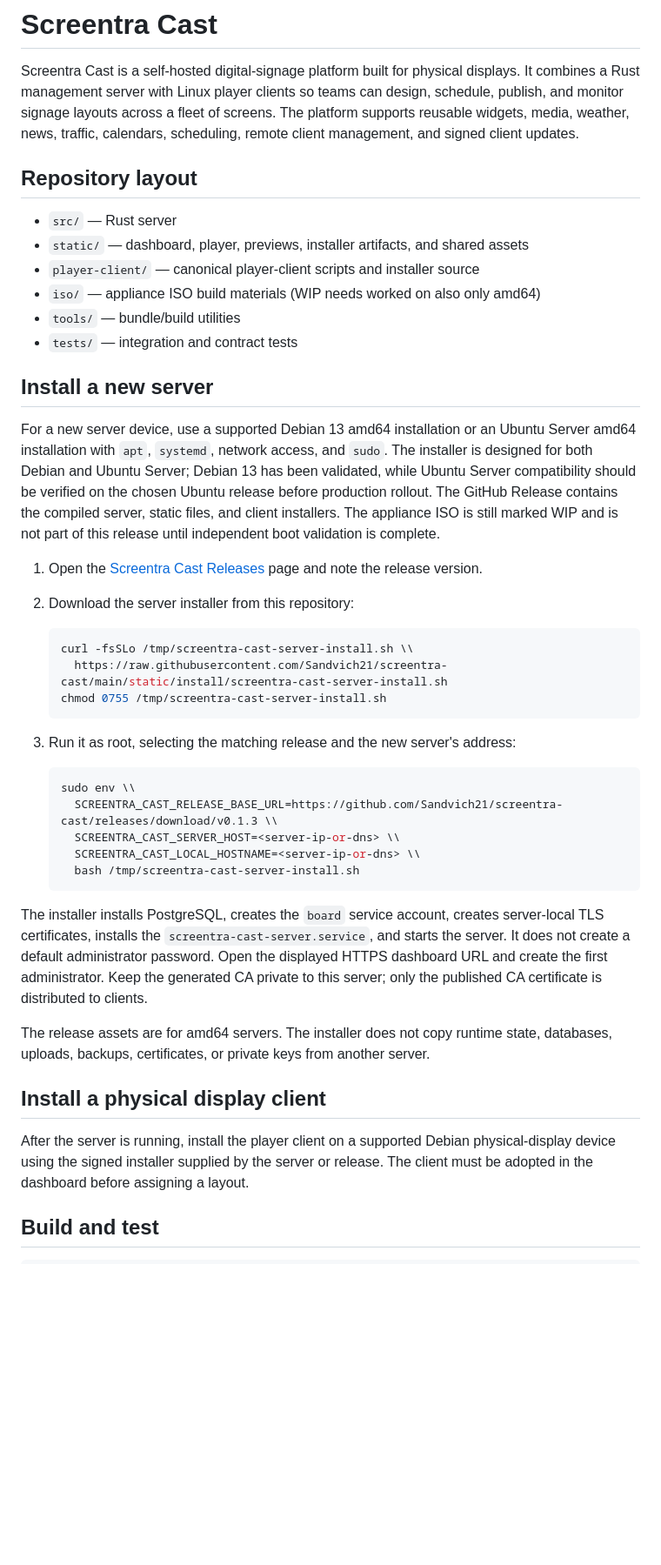
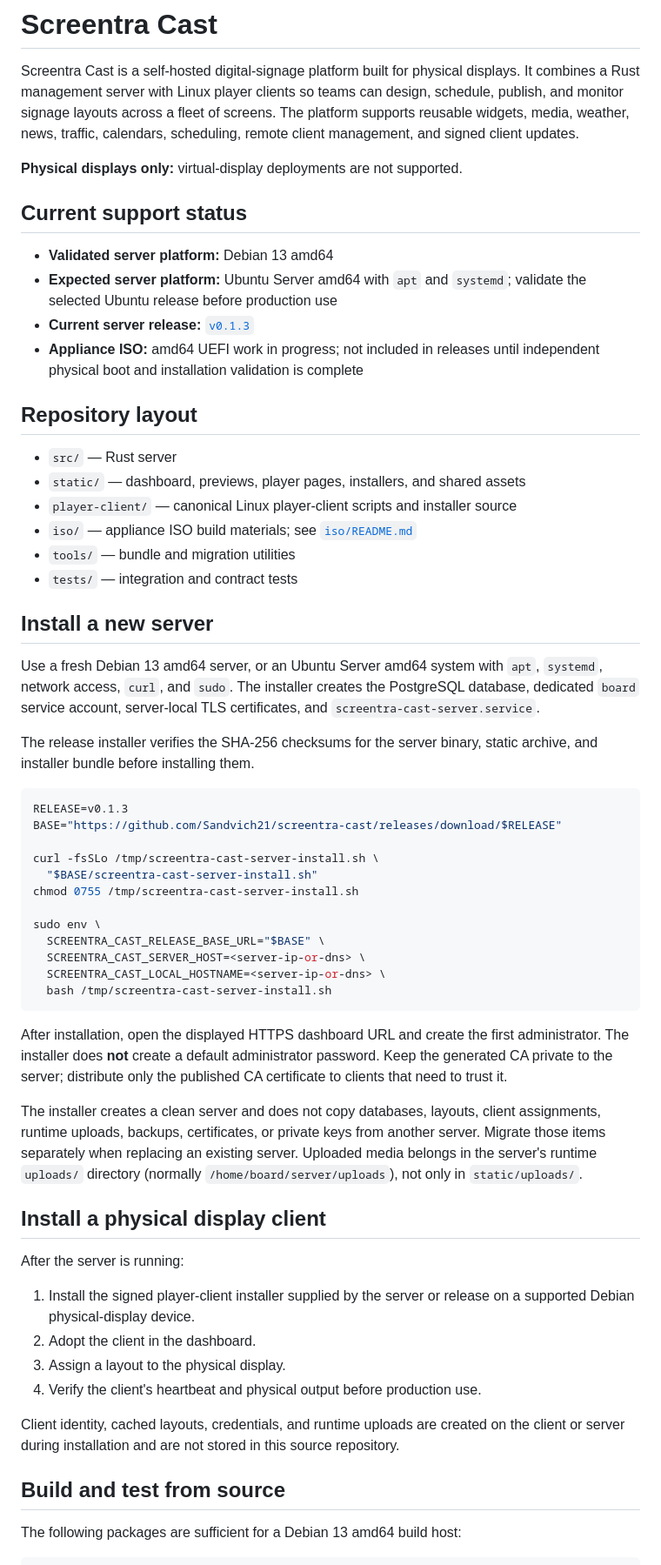
Before and after one commit to Sandvich21/screentra-cast, a Markdown page: README.md, the part around one of its changes. Shown at 87% size. Rendered like a GitHub page; blank space fills up the shorter version.

Commit message:
Update README for current Screentra Cast software

````diff
--- a/README.md
+++ b/README.md
@@ -7,63 +7,79 @@ of screens. The platform supports reusable widgets, media, weather, news,
 traffic, calendars, scheduling, remote client management, and signed client
 updates.
 
+**Physical displays only:** virtual-display deployments are not supported.
+
+## Current support status
+
+- **Validated server platform:** Debian 13 amd64
+- **Expected server platform:** Ubuntu Server amd64 with `apt` and `systemd`;
+  validate the selected Ubuntu release before production use
+- **Current server release:** [`v0.1.3`](https://github.com/Sandvich21/screentra-cast/releases/tag/v0.1.3)
+- **Appliance ISO:** amd64 UEFI work in progress; not included in releases until
+  independent physical boot and installation validation is complete
+
 ## Repository layout
 
 - `src/` — Rust server
-- `static/` — dashboard, player, previews, installer artifacts, and shared assets
-- `player-client/` — canonical player-client scripts and installer source
-- `iso/` — appliance ISO build materials (WIP needs worked on also only amd64)
-- `tools/` — bundle/build utilities
+- `static/` — dashboard, previews, player pages, installers, and shared assets
+- `player-client/` — canonical Linux player-client scripts and installer source
+- `iso/` — appliance ISO build materials; see [`iso/README.md`](iso/README.md)
+- `tools/` — bundle and migration utilities
 - `tests/` — integration and contract tests
 
 ## Install a new server
 
-For a new server device, use a supported Debian 13 amd64 installation or an
-Ubuntu Server amd64 installation with `apt`, `systemd`, network access, and
-`sudo`. The installer is designed for both Debian and Ubuntu Server; Debian 13
-has been validated, while Ubuntu Server compatibility should be verified on the
-chosen Ubuntu release before production rollout. The GitHub Release contains
-the compiled server, static files, and client installers. The appliance ISO is
-still marked WIP and is not part of this release until independent boot
-validation is complete.
+Use a fresh Debian 13 amd64 server, or an Ubuntu Server amd64 system with
+`apt`, `systemd`, network access, `curl`, and `sudo`. The installer creates the
+PostgreSQL database, dedicated `board` service account, server-local TLS
+certificates, and `screentra-cast-server.service`.
 
-1. Open the [Screentra Cast Releases](https://github.com/Sandvich21/screentra-cast/releases)
-   page and note the release version.
-2. Download the server installer from this repository:
+The release installer verifies the SHA-256 checksums for the server binary,
+static archive, and installer bundle before installing them.
 
-   ```bash
-   curl -fsSLo /tmp/screentra-cast-server-install.sh \\
-     https://raw.githubusercontent.com/Sandvich21/screentra-cast/main/static/install/screentra-cast-server-install.sh
-   chmod 0755 /tmp/screentra-cast-server-install.sh
-   ```
+```bash
+RELEASE=v0.1.3
+BASE="https://github.com/Sandvich21/screentra-cast/releases/download/$RELEASE"
 
-3. Run it as root, selecting the matching release and the new server's address:
+curl -fsSLo /tmp/screentra-cast-server-install.sh \
+  "$BASE/screentra-cast-server-install.sh"
+chmod 0755 /tmp/screentra-cast-server-install.sh
 
-   ```bash
-   sudo env \\
-     SCREENTRA_CAST_RELEASE_BASE_URL=https://github.com/Sandvich21/screentra-cast/releases/download/v0.1.3 \\
-     SCREENTRA_CAST_SERVER_HOST=<server-ip-or-dns> \\
-     SCREENTRA_CAST_LOCAL_HOSTNAME=<server-ip-or-dns> \\
-     bash /tmp/screentra-cast-server-install.sh
-   ```
+sudo env \
+  SCREENTRA_CAST_RELEASE_BASE_URL="$BASE" \
+  SCREENTRA_CAST_SERVER_HOST=<server-ip-or-dns> \
+  SCREENTRA_CAST_LOCAL_HOSTNAME=<server-ip-or-dns> \
+  bash /tmp/screentra-cast-server-install.sh
+```
 
-The installer installs PostgreSQL, creates the `board` service account, creates
-server-local TLS certificates, installs the `screentra-cast-server.service`,
-and starts the server. It does not create a default administrator password.
-Open the displayed HTTPS dashboard URL and create the first administrator.
-Keep the generated CA private to this server; only the published CA certificate
-is distributed to clients.
+After installation, open the displayed HTTPS dashboard URL and create the
+first administrator. The installer does **not** create a default administrator
+password. Keep the generated CA private to the server; distribute only the
+published CA certificate to clients that need to trust it.
 
-The release assets are for amd64 servers. The installer does not copy runtime
-state, databases, uploads, backups, certificates, or private keys from another
-server.
+The installer creates a clean server and does not copy databases, layouts,
+client assignments, runtime uploads, backups, certificates, or private keys
+from another server. Migrate those items separately when replacing an
+existing server. Uploaded media belongs in the server's runtime `uploads/`
+directory (normally `/home/board/server/uploads`), not only in
+`static/uploads/`.
 
 ## Install a physical display client
 
-After the server is running, install the player client on a supported Debian
-physical-display device using the signed installer supplied by the server or
-release. The client must be adopted in the dashboard before assigning a layout.
+After the server is running:
 
-## Build and test
+1. Install the signed player-client installer supplied by the server or release
+   on a supported Debian physical-display device.
+2. Adopt the client in the dashboard.
+3. Assign a layout to the physical display.
+4. Verify the client's heartbeat and physical output before production use.
+
+Client identity, cached layouts, credentials, and runtime uploads are created
+on the client or server during installation and are not stored in this source
+repository.
+
+## Build and test from source
+
+The following packages are sufficient for a Debian 13 amd64 build host:
 
 ```bash
````
Also changed, not shown: other parts of README.md (+62 -19 lines).
